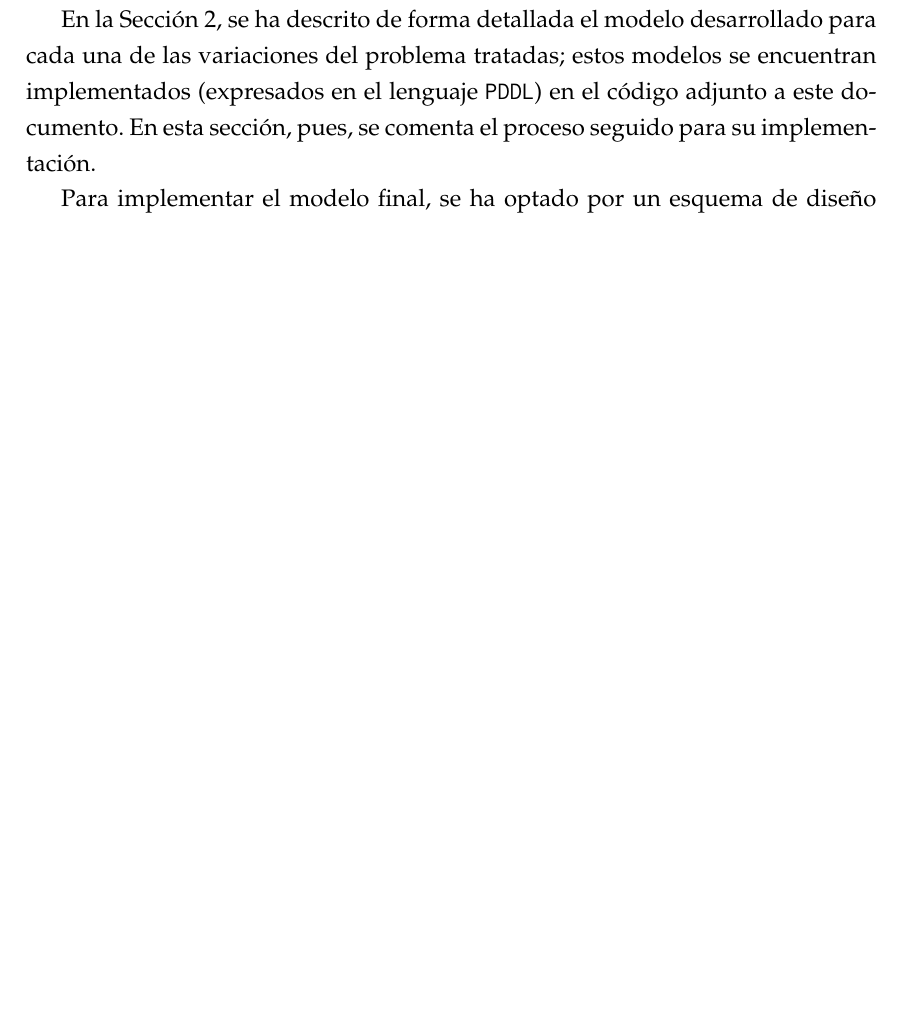
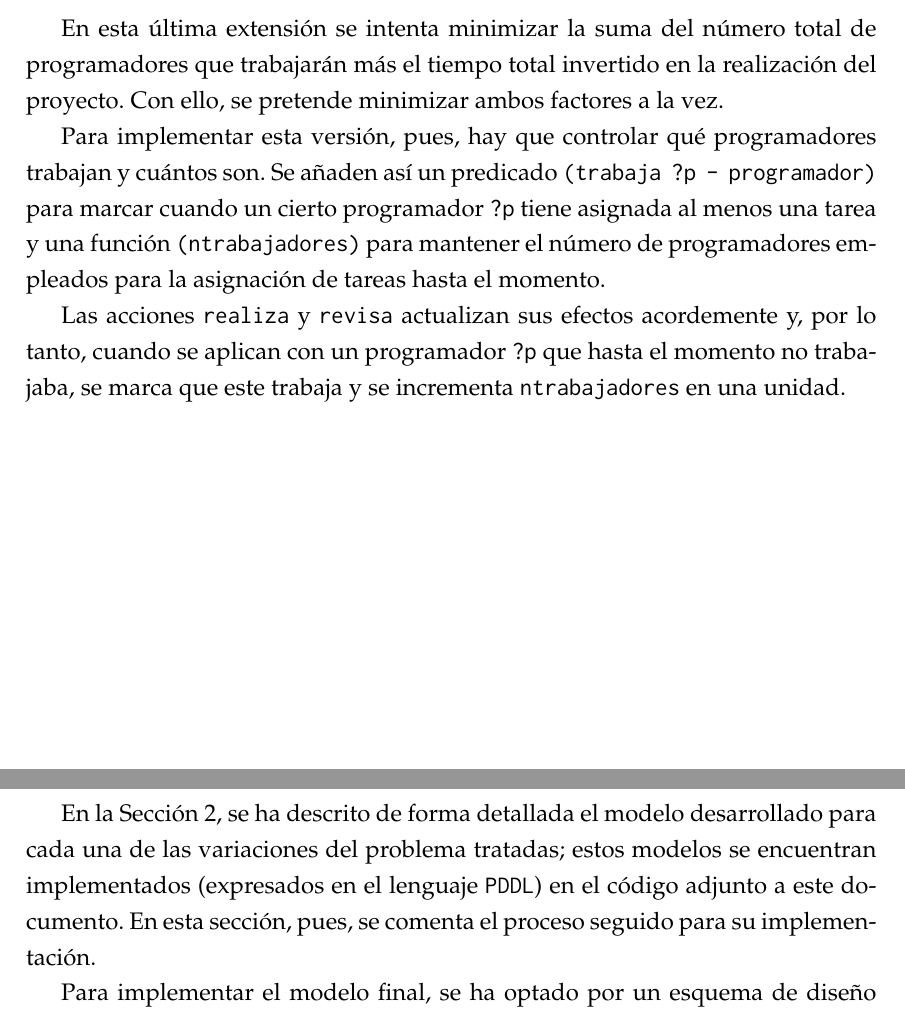
Before and after one commit to elorenteg/IA-Planificacion, a LaTeX document (informe/informe.tex, which reads informe/mod-ext4.tex): part of page 8 of 10 before the commit and two parts of pages 7 and 8 of 10 after it, the two joined at a grey line, cut at the place of the change, the shorter picture padded with empty space. Compiled offline with pdfLaTeX.

Commit message:
Quarta extensió explicada.
Altra vegada, aquí pràcticament no hi ha res a explicar.
I, com ja he comentat en un altre 'commit', em sembla que el "forall"
sobra i es pot fer el mateix que al codi de l'extensió 2.

```diff
--- a/informe/mod-ext4.tex
+++ b/informe/mod-ext4.tex
@@ -1,4 +1,18 @@
 
 \subsection{Cuarta extensión} \label{sec:mod-ext4}
 
-%%% TODO
+En esta última extensión se intenta minimizar la suma del número total de
+programadores que trabajarán más el tiempo total invertido en la realización
+del proyecto. Con ello, se pretende minimizar ambos factores a la vez.
+
+Para implementar esta versión, pues, hay que controlar qué programadores
+trabajan y cuántos son. Se añaden así un predicado
+\texttt{(trabaja ?p - programador)} para marcar cuando un cierto programador
+\texttt{?p} tiene asignada al menos una tarea y una función
+\texttt{(ntrabajadores)} para mantener el número de programadores empleados
+para la asignación de tareas hasta el momento.
+
+Las acciones \texttt{realiza} y \texttt{revisa} actualizan sus efectos
+acordemente y, por lo tanto, cuando se aplican con un programador \texttt{?p}
+que hasta el momento no trabajaba, se marca que este trabaja y se incrementa
+\texttt{ntrabajadores} en una unidad.
```
